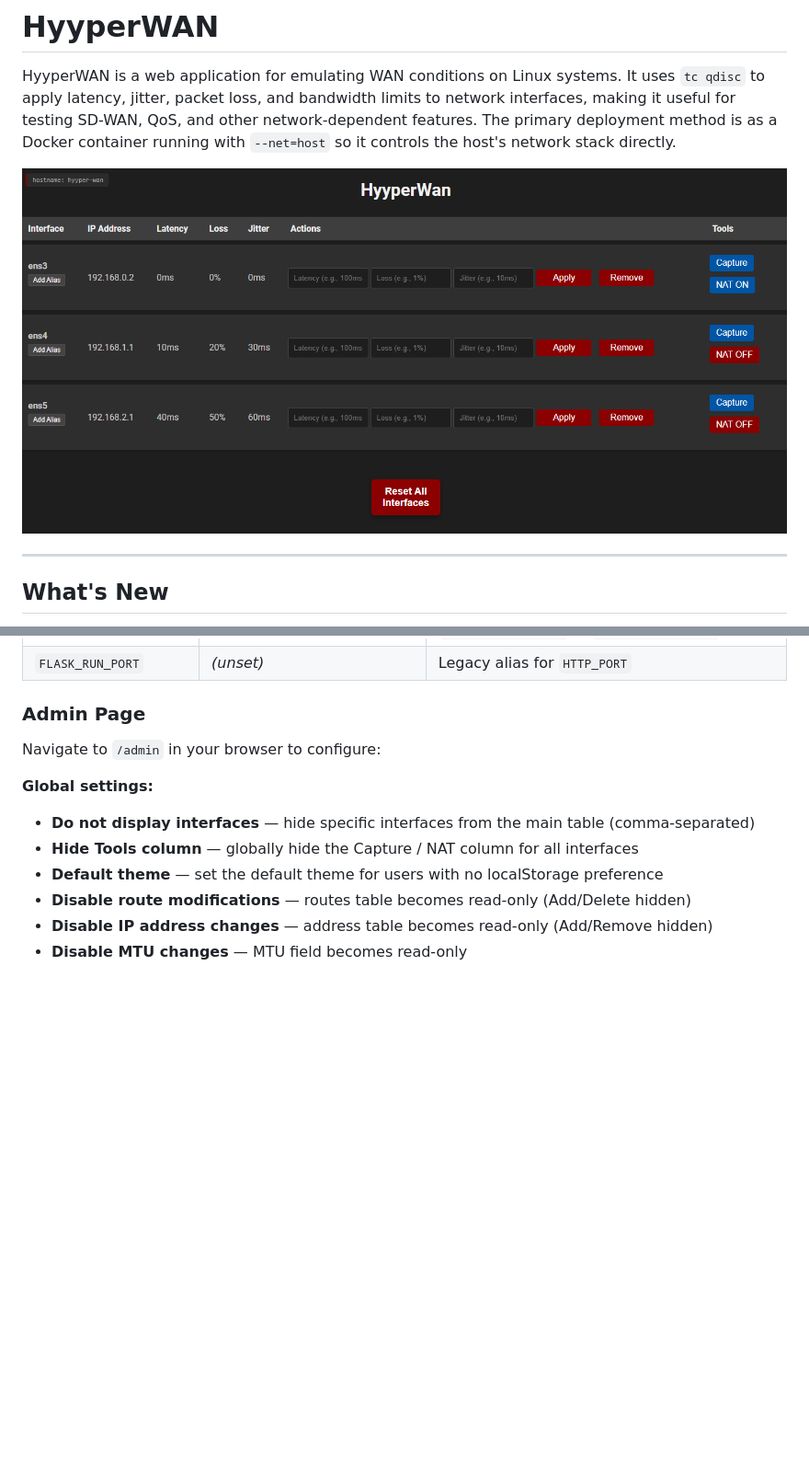
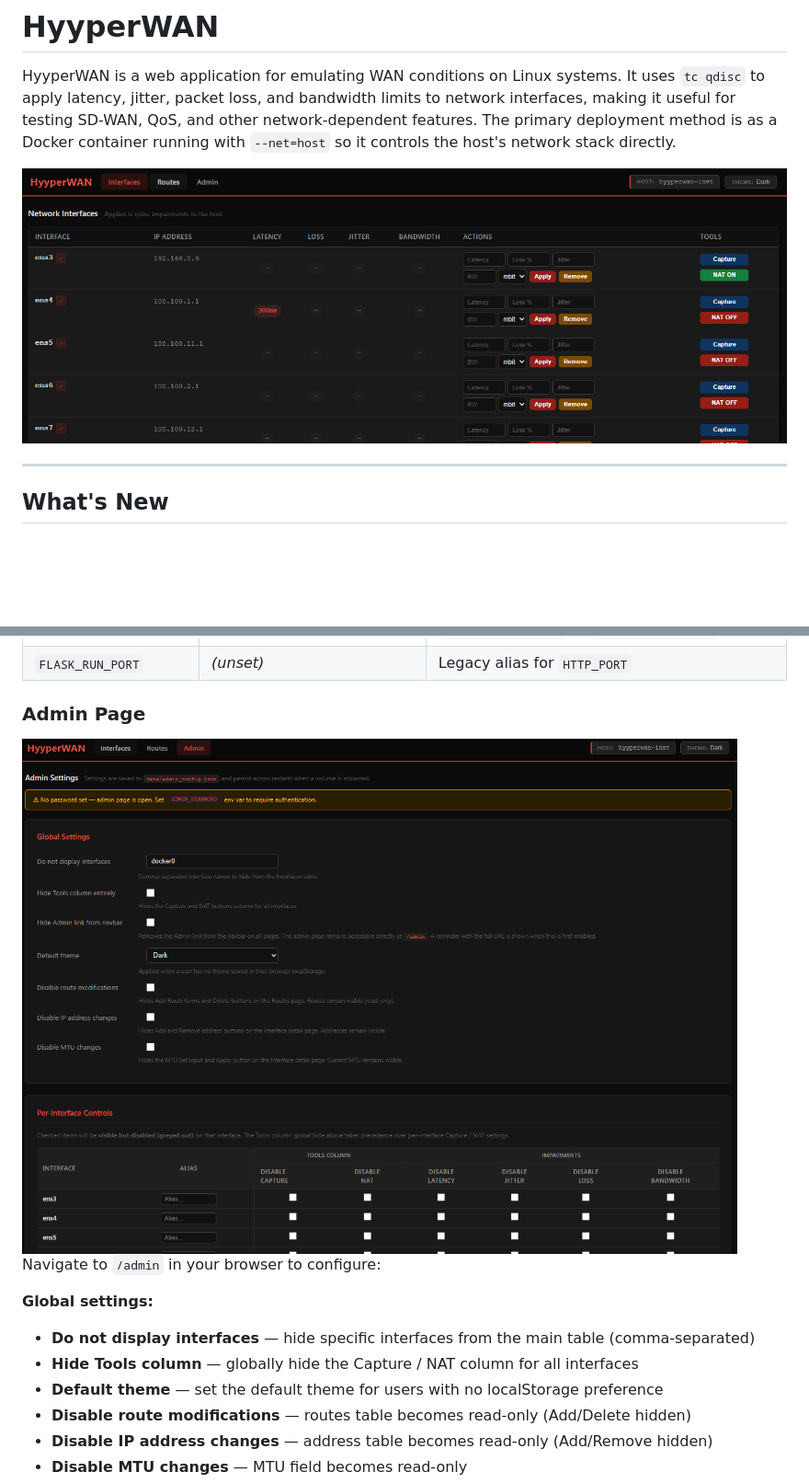
Before and after one commit to hyyperlite/hyyperwan, a Markdown page: README.md, 2 parts joined by grey strips. Shown at 92% size. Drawn GitHub-style; pictures changed too: docs/images/admin.png (added), docs/images/interfaces.png (added), hyyperwan.png (deleted); blank space fills up the shorter version.

Commit message:
Update README screenshots and move images to docs/images/
Replace old hyyperwan.png with current screenshots: interfaces view,
per-interface detail page, and admin settings page. Images moved to
docs/images/ to keep app root clean.

Co-Authored-By: Claude Sonnet 4.6 <noreply@anthropic.com>

```diff
--- a/README.md
+++ b/README.md
@@ -2,7 +2,7 @@
 
 HyyperWAN is a web application for emulating WAN conditions on Linux systems. It uses `tc qdisc` to apply latency, jitter, packet loss, and bandwidth limits to network interfaces, making it useful for testing SD-WAN, QoS, and other network-dependent features. The primary deployment method is as a Docker container running with `--net=host` so it controls the host's network stack directly.
 
-![Alt text](hyyperwan.png "HyyperWAN")
+<img src="docs/images/interfaces.png" alt="HyyperWAN Interfaces" width="900">
 
 ---
 
@@ -289,6 +289,8 @@ All configuration is done through environment variables — in the `.env` file f
 
 ### Admin Page
 
+<img src="docs/images/admin.png" alt="HyyperWAN Admin" width="900">
+
 Navigate to `/admin` in your browser to configure:
 
 **Global settings:**
```
Also changed, not shown: other parts of README.md (+2 -0 lines), docs/images/per-interface.png (added).
